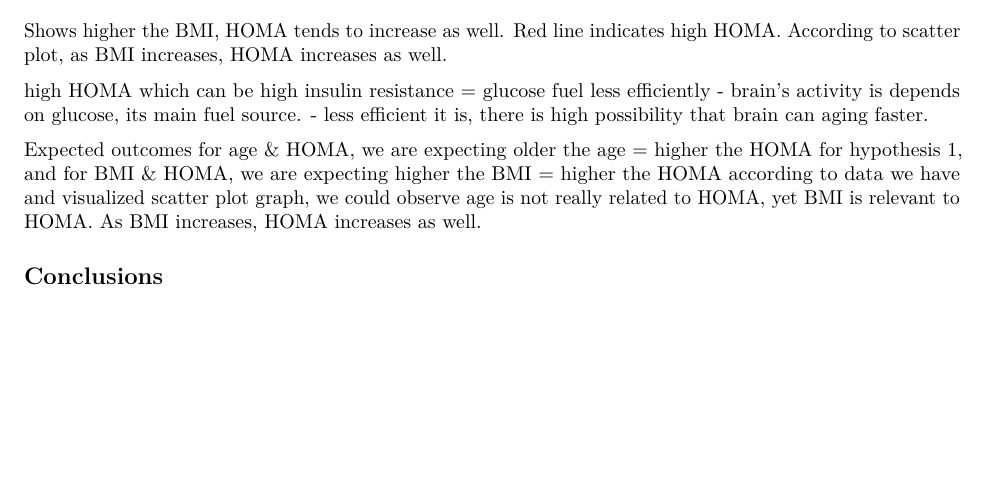
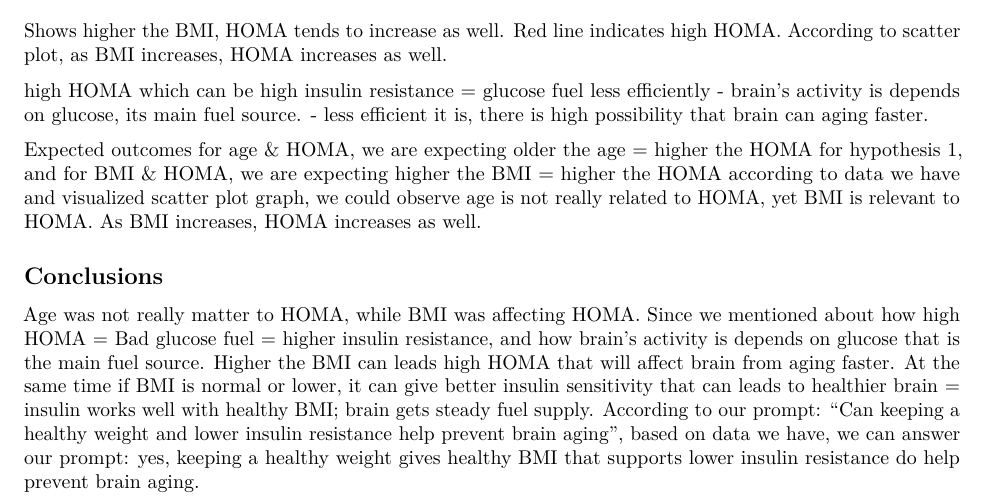
Before and after one commit to jwu458/CS107ProjectGroup14, an R Markdown document (FinalReport.Rmd): part of page 4 of 4 before the commit and part of page 4 of 5 after it, cut so that both start at the same text, the shorter picture padded with empty space. Rendered offline with R 4.5, knitr and Pandoc, then LaTeX, with nearby package versions.

Commit message:
adding conclusion

```diff
--- a/FinalReport.Rmd
+++ b/FinalReport.Rmd
@@ -107,7 +107,8 @@ for BMI & HOMA, we are expecting higher the BMI = higher the HOMA
 according to data we have and visualized scatter plot graph, we could observe age is not really related to HOMA, yet BMI is relevant to HOMA. As BMI increases, HOMA increases as well.
 
 ## Conclusions
-
+Age was not really matter to HOMA, while BMI was affecting HOMA. Since we mentioned about how high HOMA = Bad glucose fuel = higher
+insulin resistance, and how brain's activity is depends on glucose that is the main fuel source. Higher the BMI can leads high HOMA that will affect brain from aging faster. At the same time if BMI is normal or lower, it can give better insulin sensitivity that can leads to healthier brain = insulin works well with healthy BMI; brain gets steady fuel supply. According to our prompt: "Can keeping a healthy weight and lower insulin resistance help prevent brain aging", based on data we have, we can answer our prompt: yes, keeping a healthy weight gives healthy BMI that supports lower insulin resistance do help prevent brain aging.
 
 ## Member Contribution
 
```
